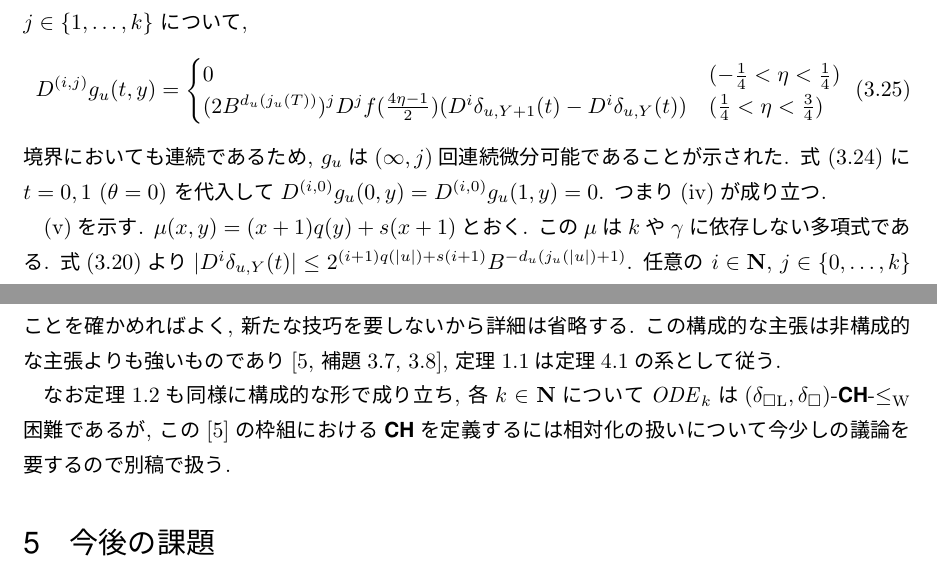
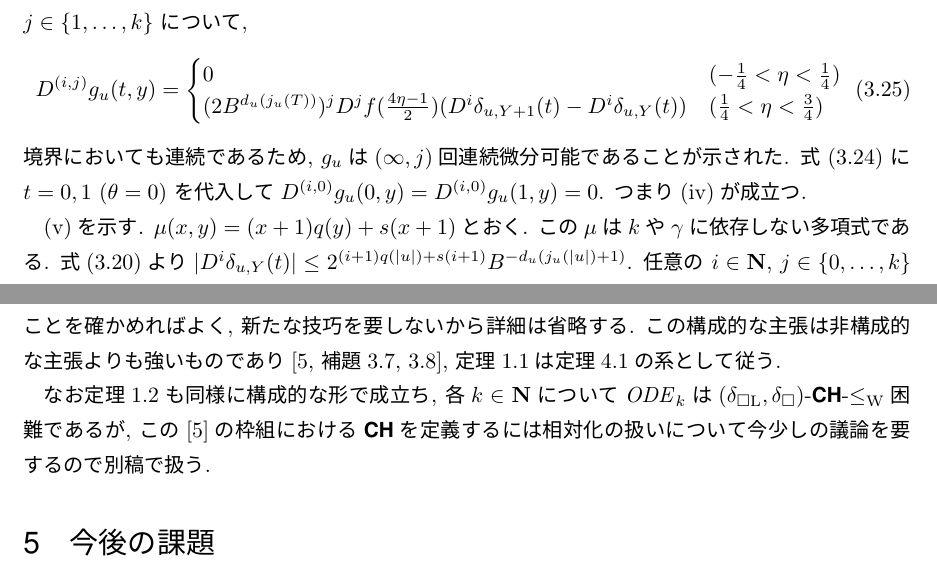
Before and after one commit to ex-hota911/LA2011Winter, a LaTeX document (fulltext.tex, which reads constructive.tex, proof.tex): two parts of pages 11 and 13 of 15, joined at a grey line, cut so that both start at the same text. The pictures show the PDF file fulltext.pdf that the author committed with the source.

Commit message:
表記（「成立つ」に統一）

```diff
--- a/constructive.tex
+++ b/constructive.tex
@@ -73,7 +73,7 @@ $\OpIVP _1$は$(\deltaboxLip, \deltabox)$-$\classFPSPACEtwo$-$\redW$完全.
 % \label{theorem: Ck constructive}
 % \end{theorem}
 
-なお定理\ref{KTimesIsCH}も同様に構成的な形で成り立ち,
+なお定理\ref{KTimesIsCH}も同様に構成的な形で成立ち,
 各$k \in \N$について
 $\OpIVP _k$は$(\deltaboxLip, \deltabox)$-$\classCHtwo$-$\redW$困難であるが,
 この\cite{kawamura2010operators}の枠組における$\classCHtwo$を定義するには
--- a/proof.tex
+++ b/proof.tex
@@ -67,9 +67,9 @@ $G_u$の段数, 列数, 欄の大きさそれぞれを$u$を入力とする関
 計算できることと定義する.
 そのようなとき$G _u$の段数, 列数及び欄の大きさは,
 $|u|$の多項式の指数($2^{\mathrm{poly} (|u|)}$)で抑えられる.
-$G_u$の段数を$P_u$と置くとき, 多項式$p$が存在して$P_u \le p(|u|)$が成り立つとき,
+$G_u$の段数を$P_u$と置くとき, 多項式$p$が存在して$P_u \le p(|u|)$が成立つとき,
 族 $(G_u) _u$は\emph{多項式段}であるという.
-また定数$c,d$が存在して$P_u \le c \log(|u|)+d$が成り立つとき,
+また定数$c,d$が存在して$P_u \le c \log(|u|)+d$が成立つとき,
 族 $(G_u) _u$は\emph{対数段}であるという.
 この用語を使うと,
 河村がLipschitz連続な場合の解析に用いた補題
@@ -143,7 +143,7 @@ Wagnerによる定義とは異なる\cite{toran1991complexity}.
   \sum_{X \in \{0,1\}^l} \phi(X) \ge m.
 \end{equation}
 ただし論理式$\phi(X)$を関数$\phi \colon \{0,1\}^l \to \{0,1\}$と同一視し,
-$\phi(X)$が成り立つとき$\phi(X)=1$とする.
+$\phi(X)$が成立つとき$\phi(X)=1$とする.
 $\quantC^1 = \exists$, $\quantC^{2^l} = \forall$ であり, $\quantC$ は $\exists, \forall$ の
 一般化と言える.
 言語$\quantC_n B_{be}$を次のように定義する.
@@ -243,8 +243,8 @@ $\phi(X_1, \dots, X_n)$は$X_1, \dots, X_n$以外の変数を持たない論理
  \end{equation}
  を満たすことを $i$ についての帰納法により示す.
 
- $i=0$のとき, 式\eqref{eq:def-Gu:case0}より成り立つ.
- $i=j$において成り立つと仮定すると,
+ $i=0$のとき, 式\eqref{eq:def-Gu:case0}より成立つ.
+ $i=j$において成立つと仮定すると,
  \begin{align}
   H_u(j+1, T)
   = \sum_{V = 0}^{T-1} G_u(j, V, H_u(j, V))
@@ -267,7 +267,7 @@ $\phi(X_1, \dots, X_n)$は$X_1, \dots, X_n$以外の変数を持たない論理
 \\
   &= (-1)^{T_{s_{j+2}}} \phi_{j+1}(T_{[s_{j+1}+1, s_{j+2}]}, \dots, T_{[s_{n-1}+1, s_n]})
  \end{align}
- $i=j+1$でも成り立つため, 任意の$i \in [n+1]$で\eqref{eq:subformula}が成り立つ.
+ $i=j+1$でも成立つため, 任意の$i \in [n+1]$で\eqref{eq:subformula}が成立つ.
 
 
  \eqref{eq:subformula}に $i=n$, $T=2^{s_n}$ を代入して
@@ -497,7 +497,7 @@ $を次で定義する.
   $g _u$は$(\infty, j)$回連続微分可能であることが示された.
   式 (\ref{eq:derivativeofgu}) に $t = 0, 1$ ($\theta = 0$) を代入して
   $\D^{(i, 0)} g_u(0,y) = \D^{(i, 0)} g_u(1,y) = 0$.
-  つまり(\ref{enum:boundary})が成り立つ.
+  つまり(\ref{enum:boundary})が成立つ.
 
   (\ref{enum:smooth})を示す.
   $\mu(x, y) = (x+1)q(y) + s(x+1)$とおく.
```
Also changed, not shown: fulltext.pdf, 1 other file.
